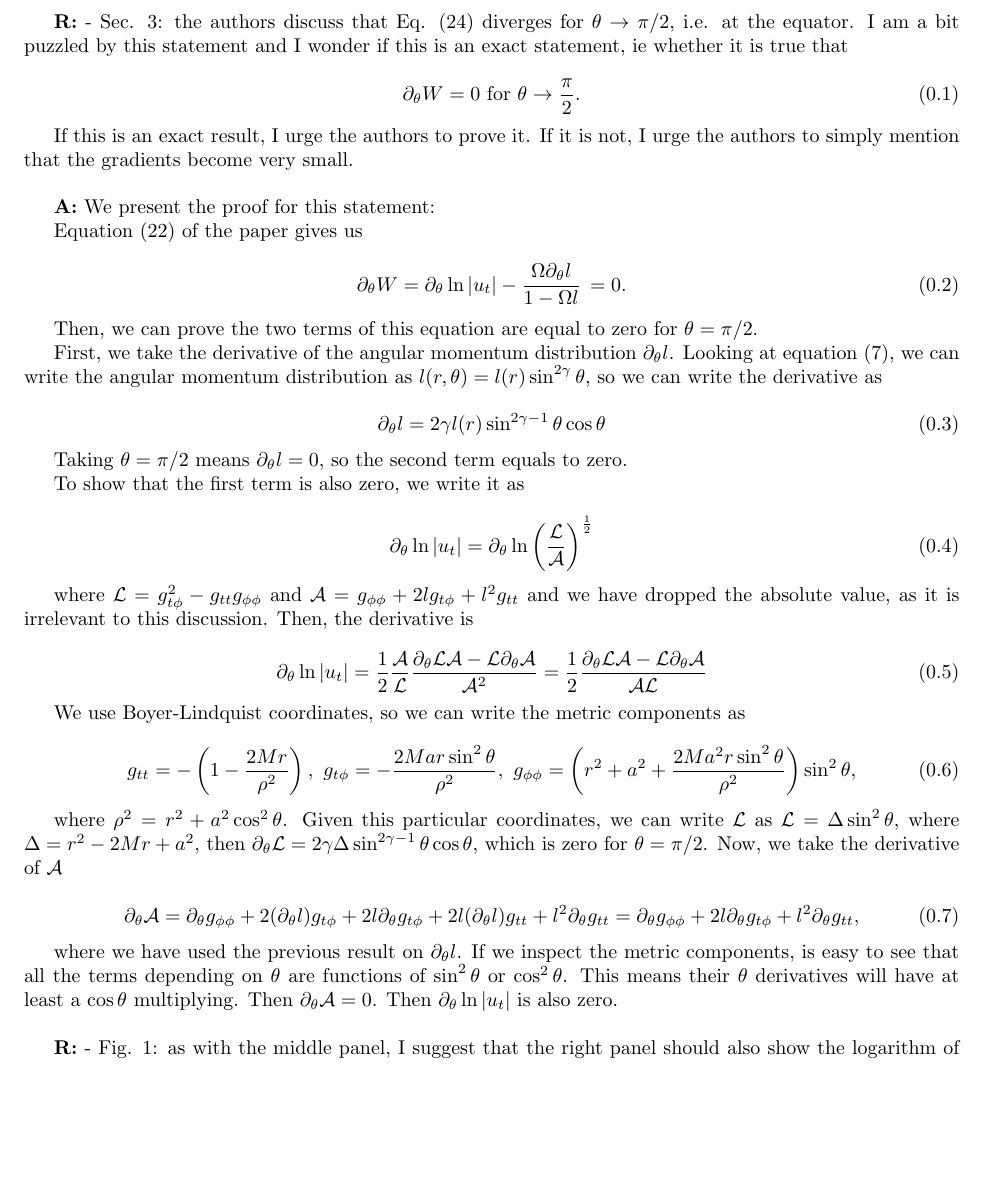
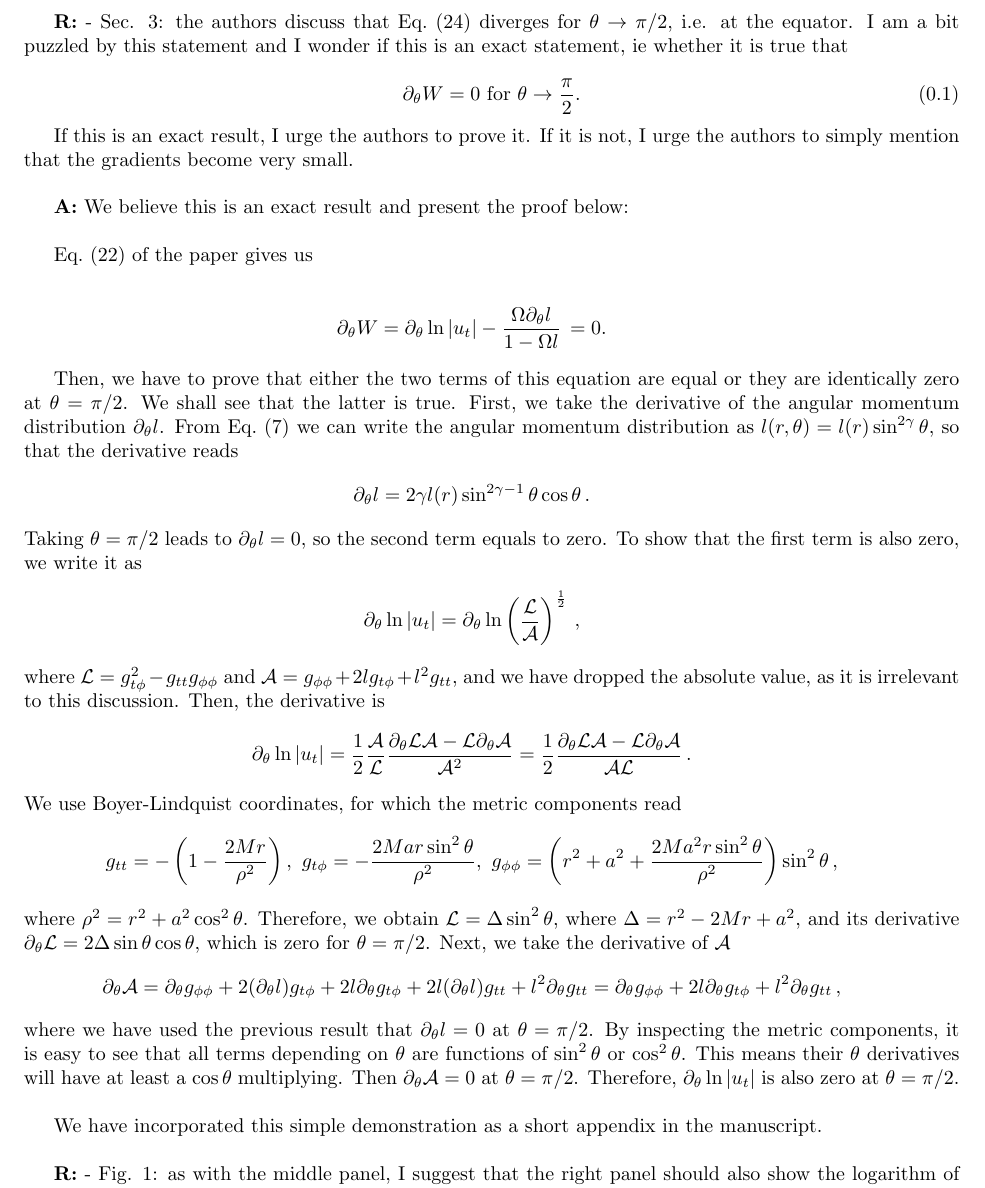
Before and after one commit to SergioGimeno/papers, a LaTeX document (paper_revised/reply_referee.tex): part of page 3 of 4, cut so that both start at the same text, the shorter picture padded with empty space. Compiled offline with pdfLaTeX.

Commit message:
more work on the reply

```diff
--- a/paper_revised/reply_referee.tex
+++ b/paper_revised/reply_referee.tex
@@ -285,7 +285,7 @@ $\varepsilon=\frac{K}{\kappa-1}\rho^{\kappa-1}$."
 
 \bigskip
 
-{\bf R:} - Sec. 3: the authors discuss that Eq. (24) diverges for $\theta \rightarrow \pi/2$,
+{\bf R:} - Sec. 3: the authors discuss that Eq.~(24) diverges for $\theta \rightarrow \pi/2$,
 i.e. at the equator. I am a bit puzzled by this statement and I wonder if
 this is an exact statement, ie whether it is true that
 
@@ -299,49 +299,43 @@ very small.
 
 \bigskip
 
-{\bf A:} We present the proof for this statement:
+{\bf A:} We believe this is an exact result and present the proof below:
 
-Equation (22) of the paper gives us
+\bigskip
 
-\begin{equation}
+Eq.~(22) of the paper gives us
+
+\begin{eqnarray*}
 \partial_{\theta} W = \partial_{\theta} \ln|u_t| - \frac{\Omega \partial_{\theta}l}{1 - \Omega l}\, = 0.
-\end{equation}
+\end{eqnarray*}
 
-Then, we can prove the two terms of this equation are equal to zero for $\theta = \pi/2$.
+Then, we have to prove that either the two terms of this equation are equal or they  are identically zero at $\theta = \pi/2$. We shall see that the latter is true.
+First, we take the derivative of the angular momentum distribution $\partial_{\theta} l$. From Eq.~(7) we can write the angular momentum distribution as $l(r, \theta) = l(r) \sin^{2\gamma} \theta$, so that the derivative reads
+\begin{eqnarray*}
+\partial_{\theta} l = 2\gamma l(r) \sin^{2\gamma - 1} \theta \cos \theta \,.
+\end{eqnarray*}
+Taking $\theta = \pi/2$ leads to $\partial_{\theta} l = 0$, so the second term equals to zero.
+To show that the first term is also zero, we write it as
+\begin{eqnarray*}
+\partial_{\theta} \ln|u_t| = \partial_{\theta} \ln \left(\frac{\mathcal{L}}{\mathcal{A}}\right)^{\frac{1}{2}}\,,
+\end{eqnarray*}
+where $\mathcal{L} = g_{t \phi}^2 - g_{tt} g_{\phi\phi}$ and $\mathcal{A} = g_{\phi\phi} + 2 l g_{t\phi} + l^2g_{tt}$, and we have dropped the absolute value, as it is irrelevant to this discussion. Then, the derivative is
+\begin{eqnarray*}
+\partial_{\theta} \ln|u_t| = \frac{1}{2} \frac{\mathcal{A}}{\mathcal{L}}\frac{\partial_{\theta}{\mathcal{L}}\mathcal{A} - \mathcal{L}\partial_{\theta}\mathcal{A}}{\mathcal{A}^2} = \frac{1}{2} \frac{\partial_{\theta}{\mathcal{L}}\mathcal{A} - \mathcal{L}\partial_{\theta}\mathcal{A}}{\mathcal{A} \mathcal{L}}\,.
+\end{eqnarray*}
+We use Boyer-Lindquist coordinates, for which the metric components read
+\begin{eqnarray*}
+g_{tt} = - \left(1 - \frac{2Mr}{\rho^2}\right), \ g_{t\phi} = -\frac{2Mar\sin^2\theta}{\rho^2}, \ g_{\phi\phi} = \left(r^2 + a^2 + \frac{2Ma^2r\sin^2\theta}{\rho^2}\right) \sin^2 \theta\,,
+\end{eqnarray*}
+where $\rho^2 = r^2 + a^2\cos^2 \theta$. Therefore, we obtain $\mathcal{L} = \Delta \sin^2 \theta$, where $\Delta = r^2 - 2Mr + a^2$, and its derivative $\partial_{\theta}\mathcal{L} = 2 \Delta \sin \theta \cos \theta$, which is zero for $\theta = \pi/2$. Next, we take the derivative of $\mathcal{A}$
+\begin{eqnarray*}
+\partial_{\theta} \mathcal{A} = \partial_{\theta} g_{\phi\phi} + 2 (\partial_{\theta} l) g_{t\phi} + 2l\partial_{\theta} g_{t\phi} + 2l(\partial_{\theta} l) g_{tt} + l^2 \partial_{\theta} g_{tt} = \partial_{\theta} g_{\phi\phi} + 2l\partial_{\theta} g_{t\phi} + l^2 \partial_{\theta} g_{tt}\,,
+\end{eqnarray*}
+where we have used the previous result that $\partial_{\theta} l=0$ at $\theta = \pi/2$. By inspecting the metric components, it is easy to see that all terms depending on $\theta$ are functions of $\sin^2 \theta$ or $\cos^2 \theta$. This means their $\theta$ derivatives will have at least a $\cos \theta$ multiplying. Then $\partial_{\theta} \mathcal{A} = 0$ at $\theta = \pi/2$. Therefore, $\partial_{\theta} \ln|u_t|$ is also zero at $\theta = \pi/2$.
 
-First, we take the derivative of the angular momentum distribution $\partial_{\theta} l$. Looking at equation (7), we can write the angular momentum distribution as $l(r, \theta) = l(r) \sin^{2\gamma} \theta$, so we can write the derivative as
+\bigskip
 
-\begin{equation}
-\partial_{\theta} l = 2\gamma l(r) \sin^{2\gamma - 1} \theta \cos \theta
-\end{equation}
-
-Taking $\theta = \pi/2$ means $\partial_{\theta} l = 0$, so the second term equals to zero.
-
-To show that the first term is also zero, we write it as
-
-\begin{equation}
-\partial_{\theta} \ln|u_t| = \partial_{\theta} \ln \left(\frac{\mathcal{L}}{\mathcal{A}}\right)^{\frac{1}{2}}
-\end{equation}
-
-where $\mathcal{L} = g_{t \phi}^2 - g_{tt} g_{\phi\phi}$ and $\mathcal{A} = g_{\phi\phi} + 2 l g_{t\phi} + l^2g_{tt}$ and we have dropped the absolute value, as it is irrelevant to this discussion. Then, the derivative is
-
-\begin{equation}
-\partial_{\theta} \ln|u_t| = \frac{1}{2} \frac{\mathcal{A}}{\mathcal{L}}\frac{\partial_{\theta}{\mathcal{L}}\mathcal{A} - \mathcal{L}\partial_{\theta}\mathcal{A}}{\mathcal{A}^2} = \frac{1}{2} \frac{\partial_{\theta}{\mathcal{L}}\mathcal{A} - \mathcal{L}\partial_{\theta}\mathcal{A}}{\mathcal{A} \mathcal{L}}
-\end{equation}
-
-We use Boyer-Lindquist coordinates, so we can write the metric components as
-
-\begin{equation}
-g_{tt} = - \left(1 - \frac{2Mr}{\rho^2}\right), \ g_{t\phi} = -\frac{2Mar\sin^2\theta}{\rho^2}, \ g_{\phi\phi} = \left(r^2 + a^2 + \frac{2Ma^2r\sin^2\theta}{\rho^2}\right) \sin^2 \theta,
-\end{equation}
-
-where $\rho^2 = r^2 + a^2\cos^2 \theta$. Given this particular coordinates, we can write $\mathcal{L}$ as $\mathcal{L} = \Delta \sin^2 \theta$, where $\Delta = r^2 - 2Mr + a^2$, then $\partial_{\theta}\mathcal{L} = 2\gamma \Delta \sin^{2\gamma - 1} \theta \cos \theta$, which is zero for $\theta = \pi/2$. Now, we take the derivative of $\mathcal{A}$
-
-\begin{equation}
-\partial_{\theta} \mathcal{A} = \partial_{\theta} g_{\phi\phi} + 2 (\partial_{\theta} l) g_{t\phi} + 2l\partial_{\theta} g_{t\phi} + 2l(\partial_{\theta} l) g_{tt} + l^2 \partial_{\theta} g_{tt} = \partial_{\theta} g_{\phi\phi} + 2l\partial_{\theta} g_{t\phi} + l^2 \partial_{\theta} g_{tt},
-\end{equation}
-
-where we have used the previous result on $\partial_{\theta} l$. If we inspect the metric components, is easy to see that all the terms depending on $\theta$ are functions of $\sin^2 \theta$ or $\cos^2 \theta$. This means their $\theta$ derivatives will have at least a $\cos \theta$ multiplying. Then $\partial_{\theta} \mathcal{A} = 0$. Then $\partial_{\theta} \ln|u_t|$ is also zero.
+We have incorporated this simple demonstration as a short appendix in the manuscript.
 
 \bigskip
 
```
